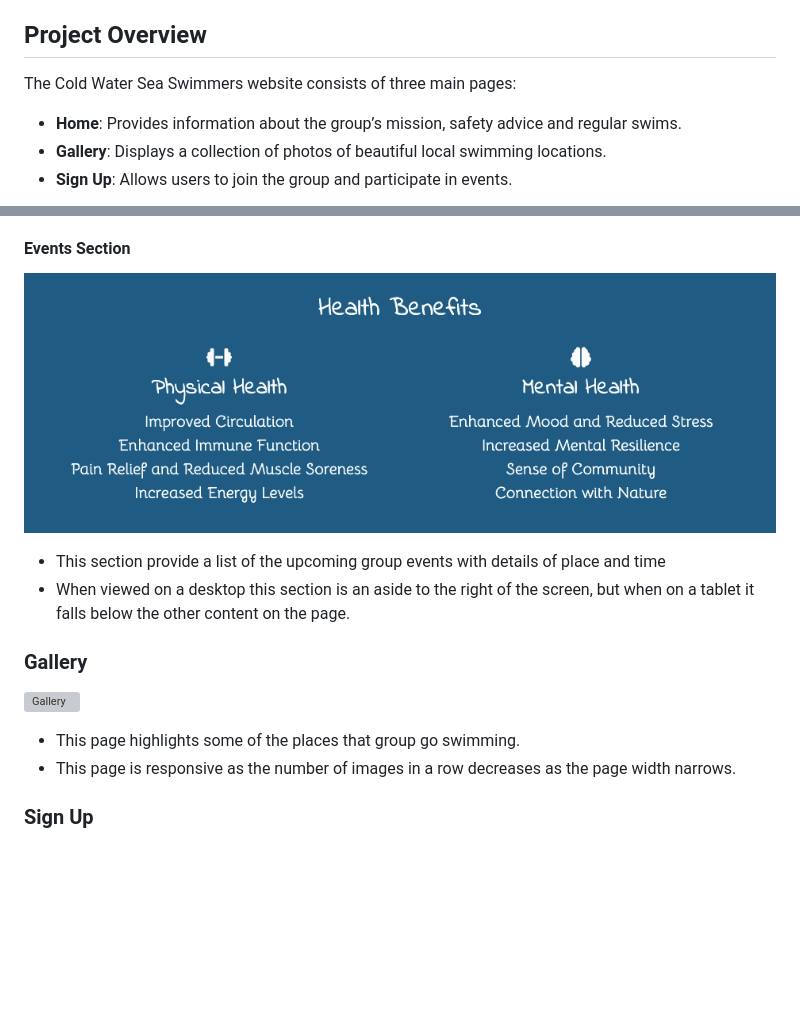
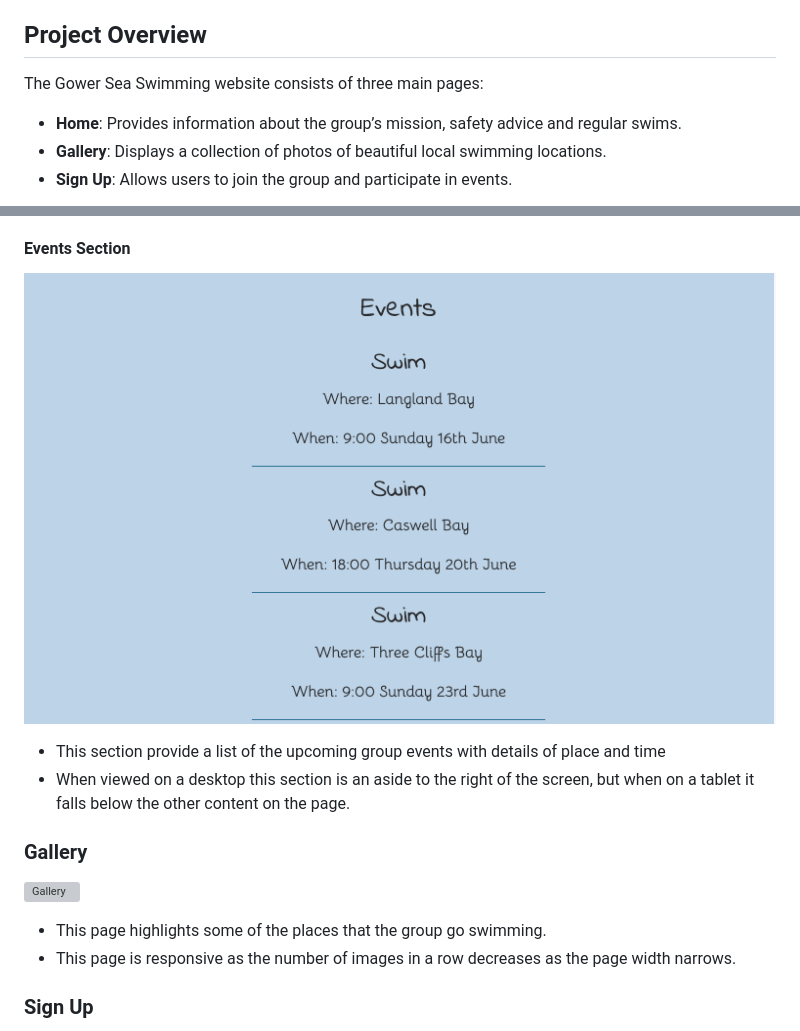
Before and after one commit to elerihulme/Gower-Sea-Swimming, a Markdown page: README.md, 2 parts joined by grey strips. Drawn GitHub-style; blank space fills up the shorter version; grey boxes are pictures that could not be loaded.

Commit message:
update features screenshots

```diff
--- a/README.md
+++ b/README.md
@@ -21,7 +21,7 @@ The site can be accessed from this [link](https://elerihulme.github.io/Gower-Sea
 
 ## Project Overview
 
-The Cold Water Sea Swimmers website consists of three main pages:
+The Gower Sea Swimming website consists of three main pages:
 - **Home**: Provides information about the group’s mission, safety advice and regular swims.
 - **Gallery**: Displays a collection of photos of beautiful local swimming locations.
 - **Sign Up**: Allows users to join the group and participate in events.
@@ -145,7 +145,7 @@ The Cold Water Sea Swimmers website consists of three main pages:
 
 #### Events Section
 
-![Events section](documentation/health-benefits.png)
+![Events section](documentation/events.png)
 
 - This section provide a list of the upcoming group events with details of place and time
 - When viewed on a desktop this section is an aside to the right of the screen, but when on a tablet it falls below the other content on the page.
@@ -154,7 +154,7 @@ The Cold Water Sea Swimmers website consists of three main pages:
 
 ![Gallery](documentation/gallery.png)
 
-- This page highlights some of the places that group go swimming.
+- This page highlights some of the places that the group go swimming.
 - This page is responsive as the number of images in a row decreases as the page width narrows.
 
 ### Sign Up
```
Also changed, not shown: other parts of README.md (+1 -1 lines), documentation/about-us.png, documentation/home.png.
